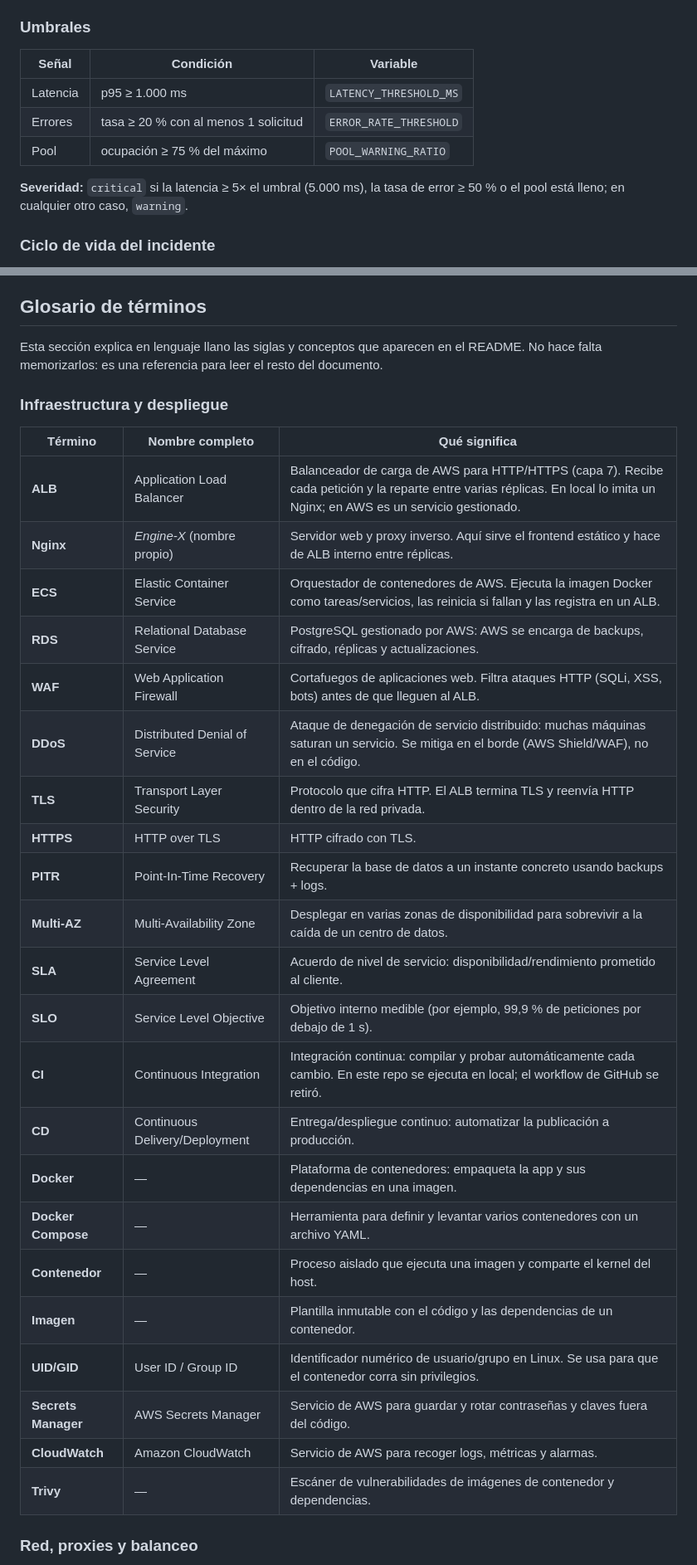
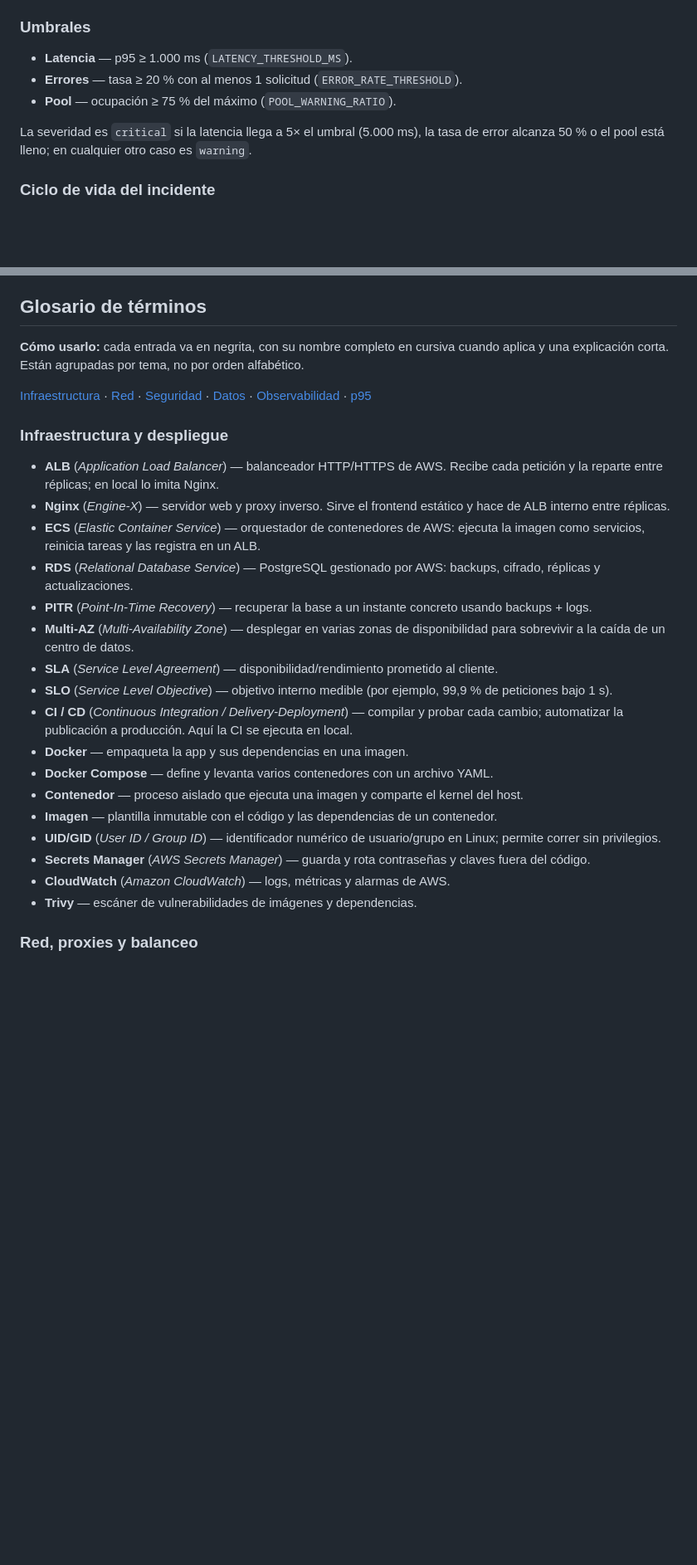
Before and after one commit to AndresEA2605/ArepaGo-SOC, a Markdown page: README.md, 2 parts joined by grey strips. Shown at 83% size. Rendered like a GitHub page; blank space fills up the shorter version.

```diff
--- a/README.md
+++ b/README.md
@@ -125,13 +138,11 @@ Las mediciones se guardan en `soc_telemetry.measurements`. El servicio Incident
 
 ### Umbrales
 
-| Señal | Condición | Variable |
-|---|---|---|
-| Latencia | p95 ≥ 1.000 ms | `LATENCY_THRESHOLD_MS` |
-| Errores | tasa ≥ 20 % con al menos 1 solicitud | `ERROR_RATE_THRESHOLD` |
-| Pool | ocupación ≥ 75 % del máximo | `POOL_WARNING_RATIO` |
+- **Latencia** — p95 ≥ 1.000 ms (`LATENCY_THRESHOLD_MS`).
+- **Errores** — tasa ≥ 20 % con al menos 1 solicitud (`ERROR_RATE_THRESHOLD`).
+- **Pool** — ocupación ≥ 75 % del máximo (`POOL_WARNING_RATIO`).
 
-**Severidad:** `critical` si la latencia ≥ 5× el umbral (5.000 ms), la tasa de error ≥ 50 % o el pool está lleno; en cualquier otro caso, `warning`.
+La severidad es `critical` si la latencia llega a 5× el umbral (5.000 ms), la tasa de error alcanza 50 % o el pool está lleno; en cualquier otro caso es `warning`.
 
 ### Ciclo de vida del incidente
 
@@ -278,34 +296,29 @@ La ingesta de telemetría exige sesión admin y mismo origen. Los reportes de cl
 
 ## Glosario de términos
 
-Esta sección explica en lenguaje llano las siglas y conceptos que aparecen en el README. No hace falta memorizarlos: es una referencia para leer el resto del documento.
+**Cómo usarlo:** cada entrada va en negrita, con su nombre completo en cursiva cuando aplica y una explicación corta. Están agrupadas por tema, no por orden alfabético.
+
+[Infraestructura](#infraestructura-y-despliegue) · [Red](#red-proxies-y-balanceo) · [Seguridad](#seguridad) · [Datos](#datos-y-base-de-datos) · [Observabilidad](#observabilidad) · [p95](#latencia-p95-en-una-frase)
 
 ### Infraestructura y despliegue
 
-| Término | Nombre completo | Qué significa |
-|---|---|---|
-| **ALB** | Application Load Balancer | Balanceador de carga de AWS para HTTP/HTTPS (capa 7). Recibe cada petición y la reparte entre varias réplicas. En local lo imita un Nginx; en AWS es un servicio gestionado. |
-| **Nginx** | *Engine-X* (nombre propio) | Servidor web y proxy inverso. Aquí sirve el frontend estático y hace de ALB interno entre réplicas. |
-| **ECS** | Elastic Container Service | Orquestador de contenedores de AWS. Ejecuta la imagen Docker como tareas/servicios, las reinicia si fallan y las registra en un ALB. |
-| **RDS** | Relational Database Service | PostgreSQL gestionado por AWS: AWS se encarga de backups, cifrado, réplicas y actualizaciones. |
-| **WAF** | Web Application Firewall | Cortafuegos de aplicaciones web. Filtra ataques HTTP (SQLi, XSS, bots) antes de que lleguen al ALB. |
-| **DDoS** | Distributed Denial of Service | Ataque de denegación de servicio distribuido: muchas máquinas saturan un servicio. Se mitiga en el borde (AWS Shield/WAF), no en el código. |
-| **TLS** | Transport Layer Security | Protocolo que cifra HTTP. El ALB termina TLS y reenvía HTTP dentro de la red privada. |
-| **HTTPS** | HTTP over TLS | HTTP cifrado con TLS. |
-| **PITR** | Point-In-Time Recovery | Recuperar la base de datos a un instante concreto usando backups + logs. |
-| **Multi-AZ** | Multi-Availability Zone | Desplegar en varias zonas de disponibilidad para sobrevivir a la caída de un centro de datos. |
-| **SLA** | Service Level Agreement | Acuerdo de nivel de servicio: disponibilidad/rendimiento prometido al cliente. |
-| **SLO** | Service Level Objective | Objetivo interno medible (por ejemplo, 99,9 % de peticiones por debajo de 1 s). |
-| **CI** | Continuous Integration | Integración continua: compilar y probar automáticamente cada cambio. En este repo se ejecuta en local; el workflow de GitHub se retiró. |
-| **CD** | Continuous Delivery/Deployment | Entrega/despliegue continuo: automatizar la publicación a producción. |
-| **Docker** | — | Plataforma de contenedores: empaqueta la app y sus dependencias en una imagen. |
-| **Docker Compose** | — | Herramienta para definir y levantar varios contenedores con un archivo YAML. |
-| **Contenedor** | — | Proceso aislado que ejecuta una imagen y comparte el kernel del host. |
-| **Imagen** | — | Plantilla inmutable con el código y las dependencias de un contenedor. |
-| **UID/GID** | User ID / Group ID | Identificador numérico de usuario/grupo en Linux. Se usa para que el contenedor corra sin privilegios. |
-| **Secrets Manager** | AWS Secrets Manager | Servicio de AWS para guardar y rotar contraseñas y claves fuera del código. |
-| **CloudWatch** | Amazon CloudWatch | Servicio de AWS para recoger logs, métricas y alarmas. |
-| **Trivy** | — | Escáner de vulnerabilidades de imágenes de contenedor y dependencias. |
+- **ALB** (*Application Load Balancer*) — balanceador HTTP/HTTPS de AWS. Recibe cada petición y la reparte entre réplicas; en local lo imita Nginx.
+- **Nginx** (*Engine-X*) — servidor web y proxy inverso. Sirve el frontend estático y hace de ALB interno entre réplicas.
+- **ECS** (*Elastic Container Service*) — orquestador de contenedores de AWS: ejecuta la imagen como servicios, reinicia tareas y las registra en un ALB.
+- **RDS** (*Relational Database Service*) — PostgreSQL gestionado por AWS: backups, cifrado, réplicas y actualizaciones.
+- **PITR** (*Point-In-Time Recovery*) — recuperar la base a un instante concreto usando backups + logs.
+- **Multi-AZ** (*Multi-Availability Zone*) — desplegar en varias zonas de disponibilidad para sobrevivir a la caída de un centro de datos.
+- **SLA** (*Service Level Agreement*) — disponibilidad/rendimiento prometido al cliente.
+- **SLO** (*Service Level Objective*) — objetivo interno medible (por ejemplo, 99,9 % de peticiones bajo 1 s).
+- **CI / CD** (*Continuous Integration / Delivery-Deployment*) — compilar y probar cada cambio; automatizar la publicación a producción. Aquí la CI se ejecuta en local.
+- **Docker** — empaqueta la app y sus dependencias en una imagen.
+- **Docker Compose** — define y levanta varios contenedores con un archivo YAML.
+- **Contenedor** — proceso aislado que ejecuta una imagen y comparte el kernel del host.
+- **Imagen** — plantilla inmutable con el código y las dependencias de un contenedor.
+- **UID/GID** (*User ID / Group ID*) — identificador numérico de usuario/grupo en Linux; permite correr sin privilegios.
+- **Secrets Manager** (*AWS Secrets Manager*) — guarda y rota contraseñas y claves fuera del código.
+- **CloudWatch** (*Amazon CloudWatch*) — logs, métricas y alarmas de AWS.
+- **Trivy** — escáner de vulnerabilidades de imágenes y dependencias.
 
 ### Red, proxies y balanceo
 
```
Also changed, not shown: other parts of README.md (+136 -111 lines).
